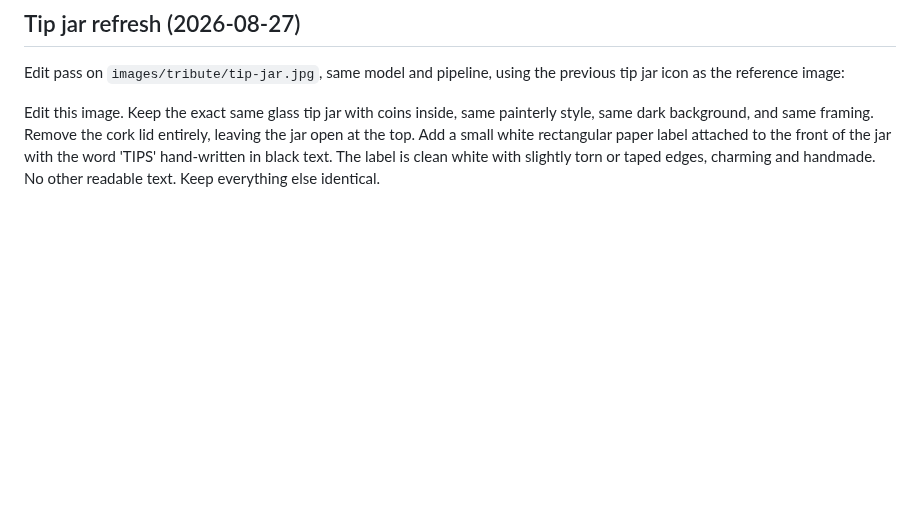
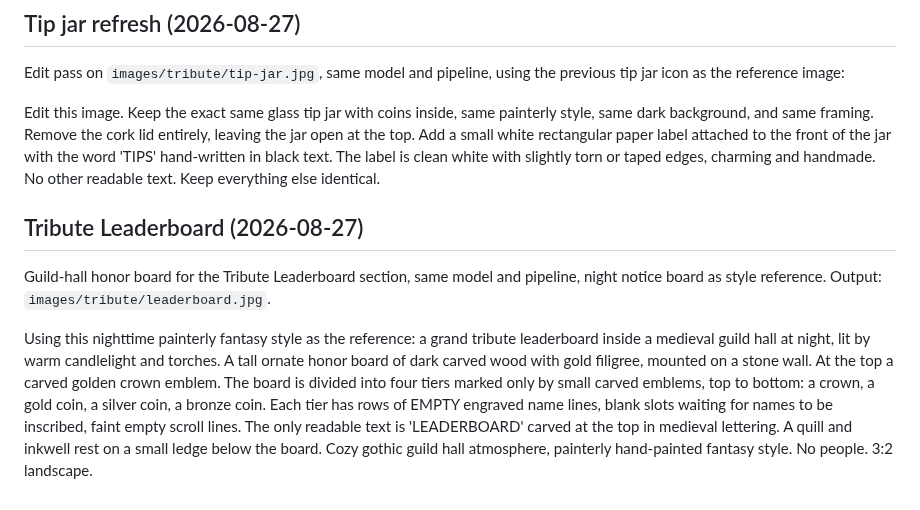
Before and after one commit to MindGoblinStudios/grim-tome, a Markdown page: images/prompts/notice-board-generation-2026-08-26.md, the part around the change. GitHub-like rendering; blank space fills up the shorter version.

```diff
--- a/images/prompts/notice-board-generation-2026-08-26.md
+++ b/images/prompts/notice-board-generation-2026-08-26.md
@@ -39,3 +39,9 @@ Final (futuristic android, gothic workshop): Using this wizard's appearance as t
 Edit pass on `images/tribute/tip-jar.jpg`, same model and pipeline, using the previous tip jar icon as the reference image:
 
 Edit this image. Keep the exact same glass tip jar with coins inside, same painterly style, same dark background, and same framing. Remove the cork lid entirely, leaving the jar open at the top. Add a small white rectangular paper label attached to the front of the jar with the word 'TIPS' hand-written in black text. The label is clean white with slightly torn or taped edges, charming and handmade. No other readable text. Keep everything else identical.
+
+## Tribute Leaderboard (2026-08-27)
+
+Guild-hall honor board for the Tribute Leaderboard section, same model and pipeline, night notice board as style reference. Output: `images/tribute/leaderboard.jpg`.
+
+Using this nighttime painterly fantasy style as the reference: a grand tribute leaderboard inside a medieval guild hall at night, lit by warm candlelight and torches. A tall ornate honor board of dark carved wood with gold filigree, mounted on a stone wall. At the top a carved golden crown emblem. The board is divided into four tiers marked only by small carved emblems, top to bottom: a crown, a gold coin, a silver coin, a bronze coin. Each tier has rows of EMPTY engraved name lines, blank slots waiting for names to be inscribed, faint empty scroll lines. The only readable text is 'LEADERBOARD' carved at the top in medieval lettering. A quill and inkwell rest on a small ledge below the board. Cozy gothic guild hall atmosphere, painterly hand-painted fantasy style. No people. 3:2 landscape.
```
Also changed, not shown: README.md (+2 -0 lines), images/tribute/leaderboard.jpg (added).
